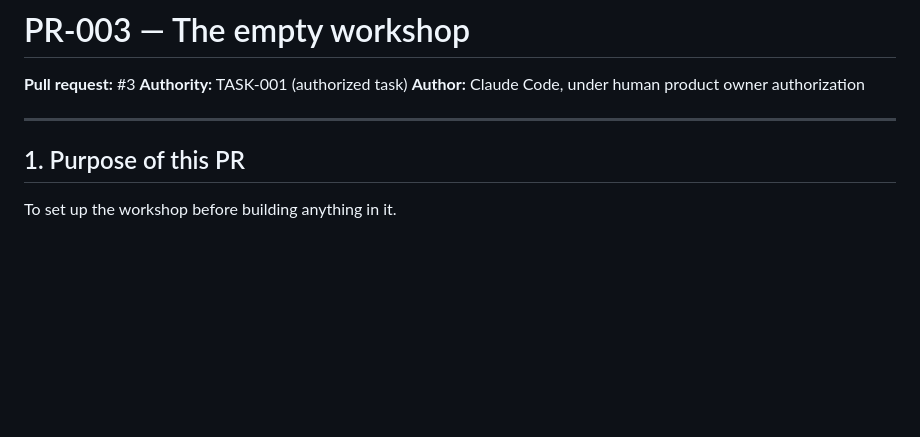
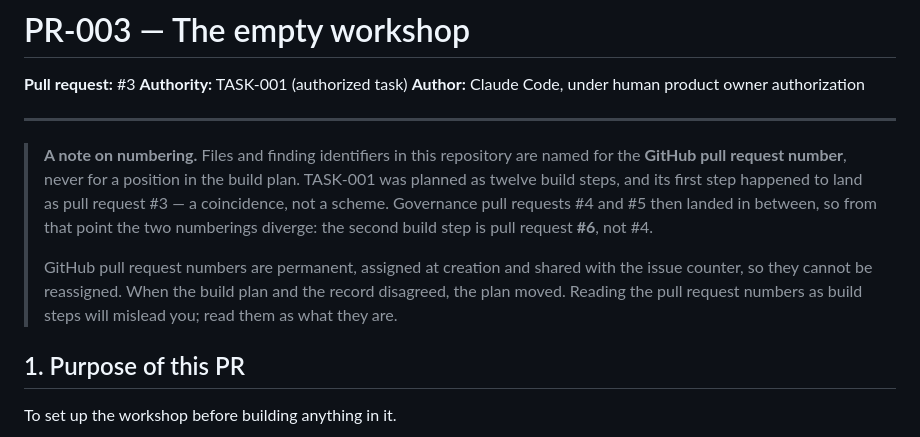
Before and after one commit to therealgulkorinaga/radhanite-ethonline, a Markdown page: docs/pr_explanations/PR-003_TASK-001_EXPLANATION.md, the part around the change. Drawn GitHub-style; blank space fills up the shorter version.

Commit message:
Explain why pull request numbers are not build-step numbers
TASK-001 was planned as twelve build steps originally labelled PR-003 through
PR-014, on the assumption they would line up with GitHub's numbering. Governance
pull requests #4 and #5 then landed in between, so the two numberings diverge
from that point: the second build step is pull request #6, not #4.

GitHub numbers are permanent and shared with the issue counter, so they cannot be
reassigned. The plan moved rather than the record, and every file and finding
identifier in the repository is named for its real pull request number.

Recorded so a later reader does not mistake pull request numbers for build order.

Authority: TASK-001 (authorized task)

Co-Authored-By: Claude Opus 5 <noreply@anthropic.com>
Claude-Session: https://claude.ai/code/session_01DU2fyd2PZWy74DaZQkHKAY

```diff
--- a/docs/pr_explanations/PR-003_TASK-001_EXPLANATION.md
+++ b/docs/pr_explanations/PR-003_TASK-001_EXPLANATION.md
@@ -5,6 +5,18 @@
 **Author:** Claude Code, under human product owner authorization
 
 ---
+
+> **A note on numbering.** Files and finding identifiers in this repository are
+> named for the **GitHub pull request number**, never for a position in the build
+> plan. TASK-001 was planned as twelve build steps, and its first step happened
+> to land as pull request #3 — a coincidence, not a scheme. Governance pull
+> requests #4 and #5 then landed in between, so from that point the two
+> numberings diverge: the second build step is pull request **#6**, not #4.
+>
+> GitHub pull request numbers are permanent, assigned at creation and shared with
+> the issue counter, so they cannot be reassigned. When the build plan and the
+> record disagreed, the plan moved. Reading the pull request numbers as build
+> steps will mislead you; read them as what they are.
 
 ## 1. Purpose of this PR
 
```
